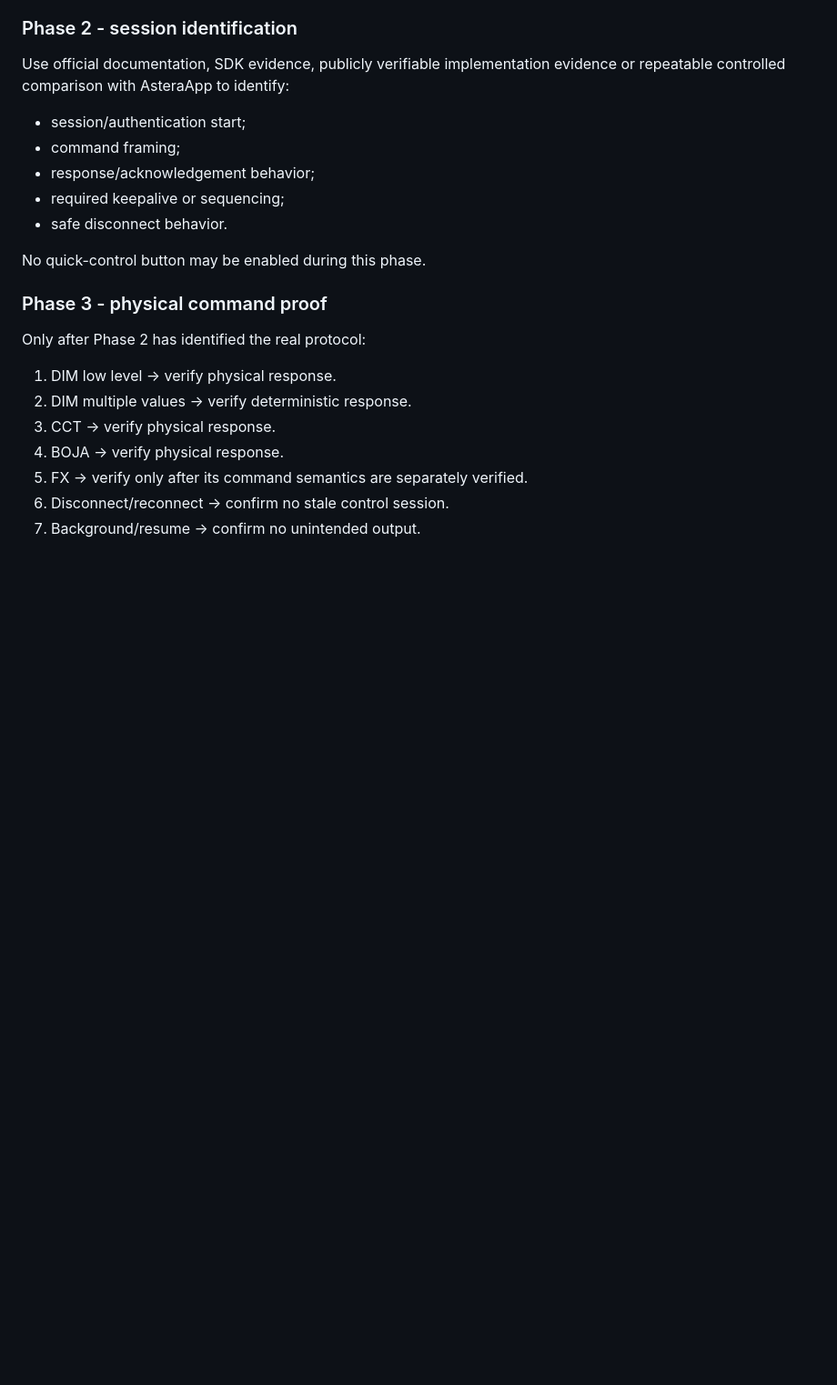
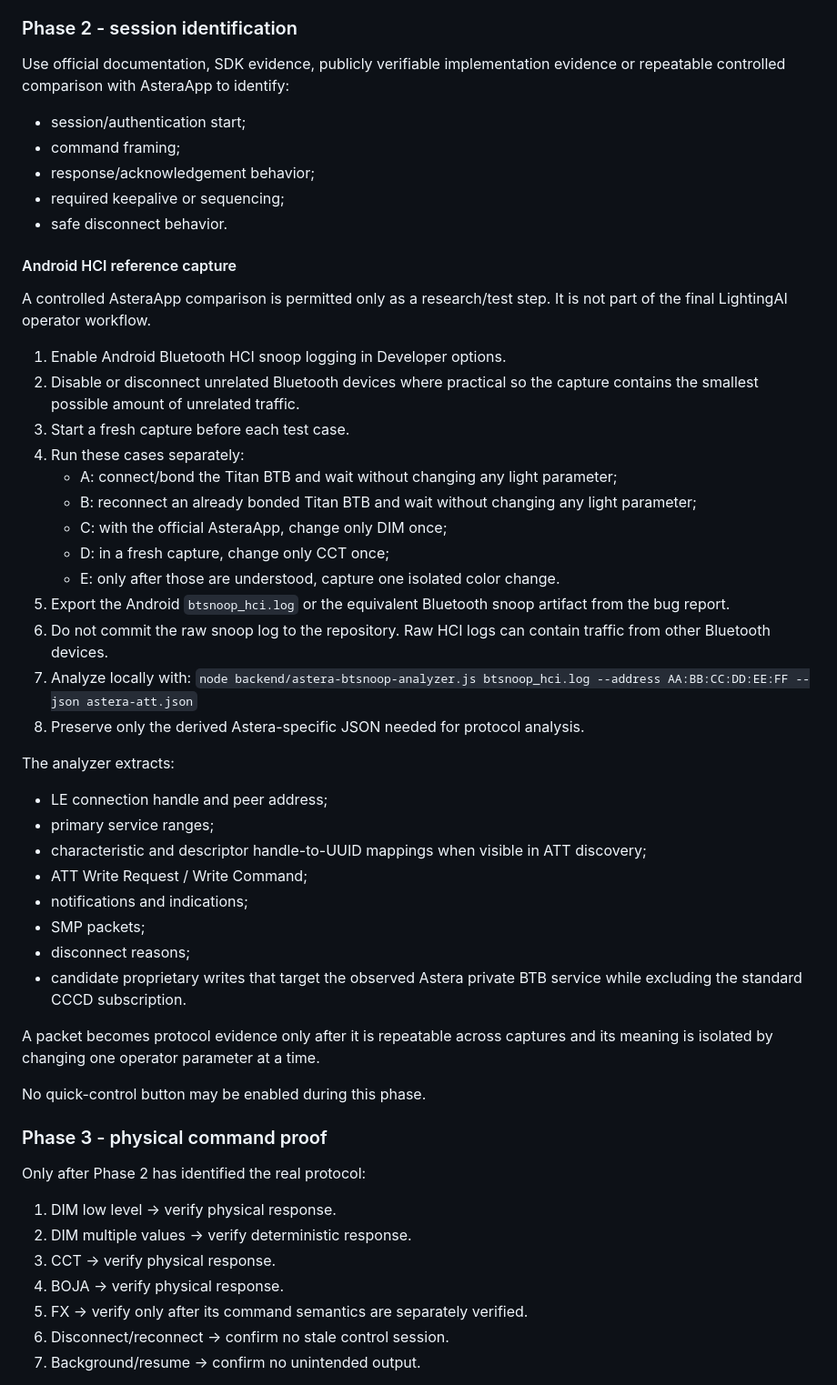
Before and after one commit to lucinematography/LightingAI, a Markdown page: CONTROL-HARDWARE-VALIDATION.md, the part around the change. Shown at 91% size. Rendered like a GitHub page; blank space fills up the shorter version.

Commit message:
Add Astera HCI reference capture protocol

```diff
--- a/CONTROL-HARDWARE-VALIDATION.md
+++ b/CONTROL-HARDWARE-VALIDATION.md
@@ -54,6 +54,37 @@ Use official documentation, SDK evidence, publicly verifiable implementation evi
 - required keepalive or sequencing;
 - safe disconnect behavior.
 
+#### Android HCI reference capture
+
+A controlled AsteraApp comparison is permitted only as a research/test step. It is not part of the final LightingAI operator workflow.
+
+1. Enable Android Bluetooth HCI snoop logging in Developer options.
+2. Disable or disconnect unrelated Bluetooth devices where practical so the capture contains the smallest possible amount of unrelated traffic.
+3. Start a fresh capture before each test case.
+4. Run these cases separately:
+   - A: connect/bond the Titan BTB and wait without changing any light parameter;
+   - B: reconnect an already bonded Titan BTB and wait without changing any light parameter;
+   - C: with the official AsteraApp, change only DIM once;
+   - D: in a fresh capture, change only CCT once;
+   - E: only after those are understood, capture one isolated color change.
+5. Export the Android `btsnoop_hci.log` or the equivalent Bluetooth snoop artifact from the bug report.
+6. Do not commit the raw snoop log to the repository. Raw HCI logs can contain traffic from other Bluetooth devices.
+7. Analyze locally with:
+   `node backend/astera-btsnoop-analyzer.js btsnoop_hci.log --address AA:BB:CC:DD:EE:FF --json astera-att.json`
+8. Preserve only the derived Astera-specific JSON needed for protocol analysis.
+
+The analyzer extracts:
+- LE connection handle and peer address;
+- primary service ranges;
+- characteristic and descriptor handle-to-UUID mappings when visible in ATT discovery;
+- ATT Write Request / Write Command;
+- notifications and indications;
+- SMP packets;
+- disconnect reasons;
+- candidate proprietary writes that target the observed Astera private BTB service while excluding the standard CCCD subscription.
+
+A packet becomes protocol evidence only after it is repeatable across captures and its meaning is isolated by changing one operator parameter at a time.
+
 No quick-control button may be enabled during this phase.
 
 ### Phase 3 - physical command proof
```
